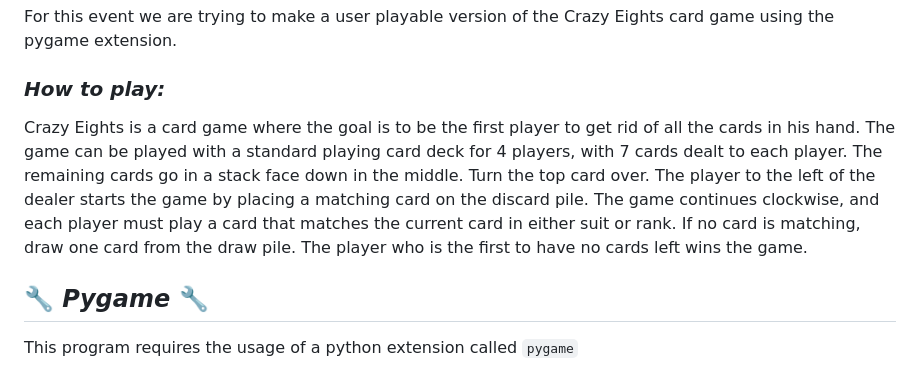
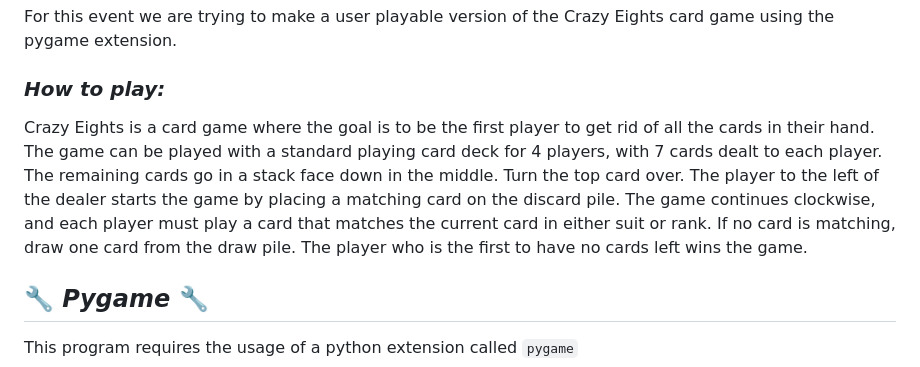
Before and after one commit to nicholasmholmes/HackKU_2023, a Markdown page: README.md, the part around the change. GitHub-like rendering.

```diff
--- a/README.md
+++ b/README.md
@@ -5,7 +5,7 @@ We are all freshmen Engineering Students -- *three Computer Science students, On
 For this event we are trying to make a user playable version of the Crazy Eights card game using the pygame extension.
 
 ### <align center> *_How to play:_* ###
-  Crazy Eights is a card game where the goal is to be the first player to get rid of all the cards in his hand. The game can be played with a standard playing card deck for 4 players, with 7 cards dealt to each player. The remaining cards go in a stack face down in the middle. Turn the top card over. The player to the left of the dealer starts the game by placing a matching card on the discard pile. The game continues clockwise, and each player must play a card that matches the current card in either suit or rank. If no card is matching, draw one card from the draw pile. The player who is the first to have no cards left wins the game.
+  Crazy Eights is a card game where the goal is to be the first player to get rid of all the cards in their hand. The game can be played with a standard playing card deck for 4 players, with 7 cards dealt to each player. The remaining cards go in a stack face down in the middle. Turn the top card over. The player to the left of the dealer starts the game by placing a matching card on the discard pile. The game continues clockwise, and each player must play a card that matches the current card in either suit or rank. If no card is matching, draw one card from the draw pile. The player who is the first to have no cards left wins the game.
 
   ## 🔧 _Pygame_ 🔧
   This program requires the usage of a python extension called  `pygame`
```
